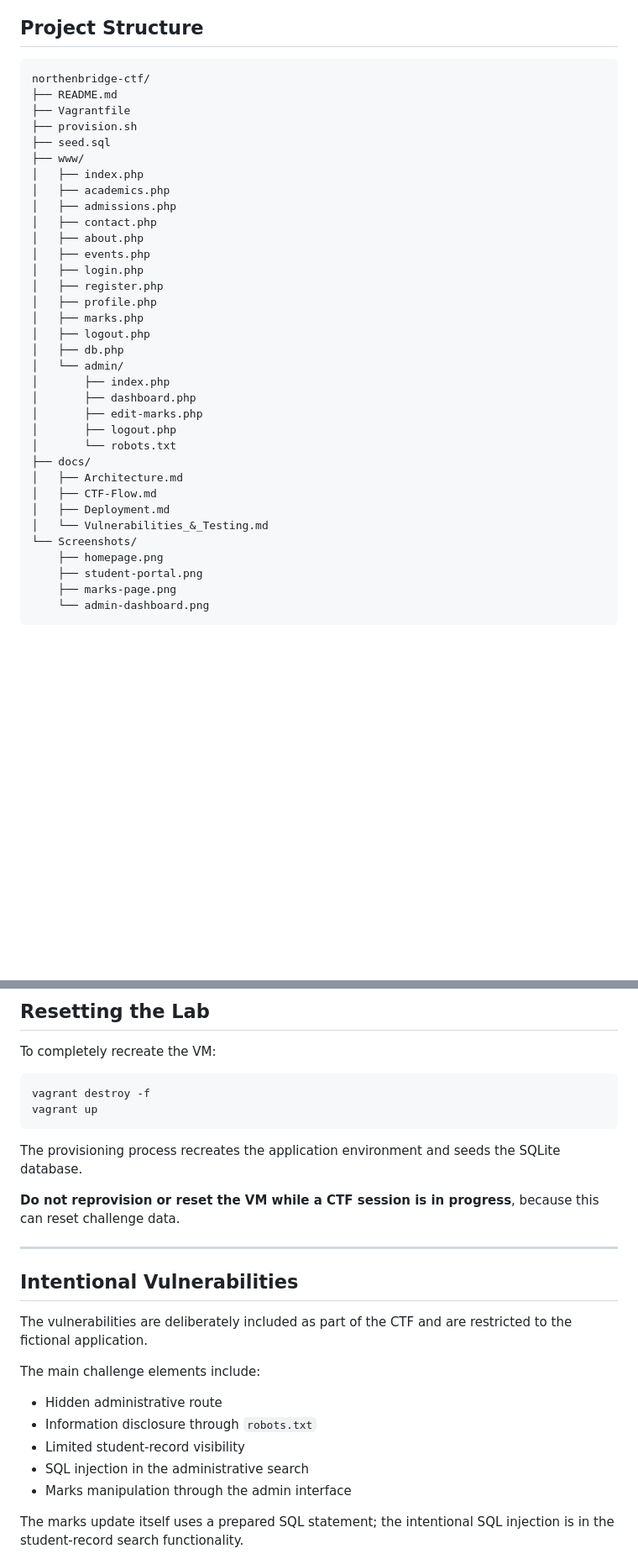
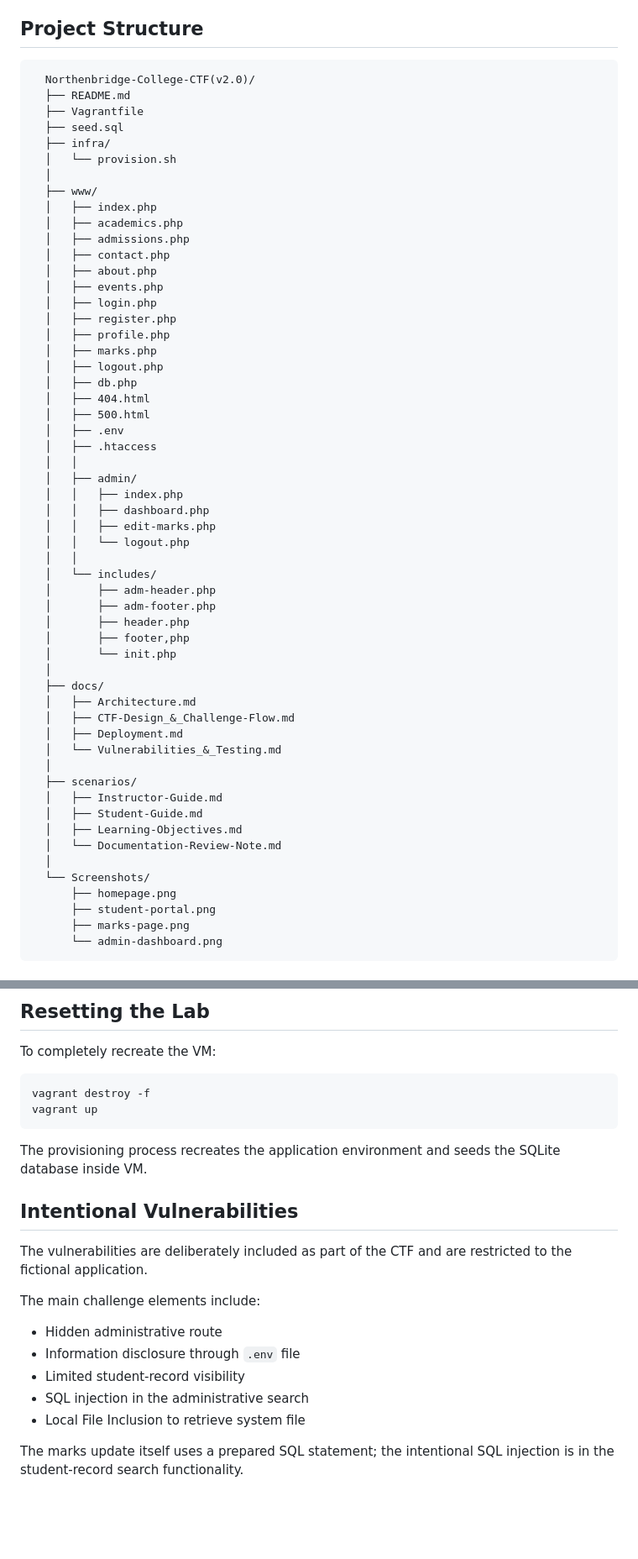
Before and after one commit to Incogn1mu5/Northenbridge-College-CTF, a Markdown page: README.md, 2 parts joined by grey strips. Shown at 84% size. Drawn GitHub-style; blank space fills up the shorter version.

Commit message:
Update README.md
Updated README for version 2.0 changes

````diff
--- a/README.md
+++ b/README.md
@@ -110,38 +115,59 @@ The project uses shared folders so that the web application can be edited direct
 ## Project Structure
 
 ```text
-northenbridge-ctf/
-├── README.md
-├── Vagrantfile
-├── provision.sh
-├── seed.sql
-├── www/
-│   ├── index.php
-│   ├── academics.php
-│   ├── admissions.php
-│   ├── contact.php
-│   ├── about.php
-│   ├── events.php
-│   ├── login.php
-│   ├── register.php
-│   ├── profile.php
-│   ├── marks.php
-│   ├── logout.php
-│   ├── db.php
-│   └── admin/
-│       ├── index.php
-│       ├── dashboard.php
-│       ├── edit-marks.php
-│       ├── logout.php
-│       └── robots.txt
-├── docs/
-│   ├── Architecture.md
-│   ├── CTF-Flow.md
-│   ├── Deployment.md
-│   └── Vulnerabilities_&_Testing.md
-└── Screenshots/
-    ├── homepage.png
-    ├── student-portal.png
-    ├── marks-page.png
-    └── admin-dashboard.png
+  Northenbridge-College-CTF(v2.0)/
+  ├── README.md
+  ├── Vagrantfile
+  ├── seed.sql
+  ├── infra/
+  │   └── provision.sh
+  │
+  ├── www/
+  │   ├── index.php
+  │   ├── academics.php
+  │   ├── admissions.php
+  │   ├── contact.php
+  │   ├── about.php
+  │   ├── events.php
+  │   ├── login.php
+  │   ├── register.php
+  │   ├── profile.php
+  │   ├── marks.php
+  │   ├── logout.php
+  │   ├── db.php
+  │   ├── 404.html
+  │   ├── 500.html
+  │   ├── .env
+  │   ├── .htaccess
+  │   │
+  │   ├── admin/
+  │   │   ├── index.php
+  │   │   ├── dashboard.php
+  │   │   ├── edit-marks.php
+  │   │   └── logout.php
+  │   │
+  │   └── includes/
+  │       ├── adm-header.php
+  │       ├── adm-footer.php
+  │       ├── header.php
+  │       ├── footer,php
+  │       └── init.php
+  │
+  ├── docs/
+  │   ├── Architecture.md
+  │   ├── CTF-Design_&_Challenge-Flow.md
+  │   ├── Deployment.md
+  │   └── Vulnerabilities_&_Testing.md
+  │
+  ├── scenarios/
+  │   ├── Instructor-Guide.md
+  │   ├── Student-Guide.md
+  │   ├── Learning-Objectives.md
+  │   └── Documentation-Review-Note.md
+  │
+  └── Screenshots/
+      ├── homepage.png
+      ├── student-portal.png
+      ├── marks-page.png
+      └── admin-dashboard.png
 ```
@@ -253,11 +287,8 @@ vagrant destroy -f
 vagrant up
 ```
 
-The provisioning process recreates the application environment and seeds the SQLite database.
-
-**Do not reprovision or reset the VM while a CTF session is in progress**, because this can reset challenge data.
-
----
+The provisioning process recreates the application environment and seeds the SQLite database inside VM.
+</br>
 
 ## Intentional Vulnerabilities
 
@@ -266,10 +297,10 @@ The vulnerabilities are deliberately included as part of the CTF and are restric
 The main challenge elements include:
 
 * Hidden administrative route
-* Information disclosure through `robots.txt`
+* Information disclosure through `.env` file
 * Limited student-record visibility
 * SQL injection in the administrative search
-* Marks manipulation through the admin interface
+* Local File Inclusion to retrieve system file
 
 The marks update itself uses a prepared SQL statement; the intentional SQL injection is in the student-record search functionality.
 
````
Also changed, not shown: other parts of README.md (+64 -36 lines).
